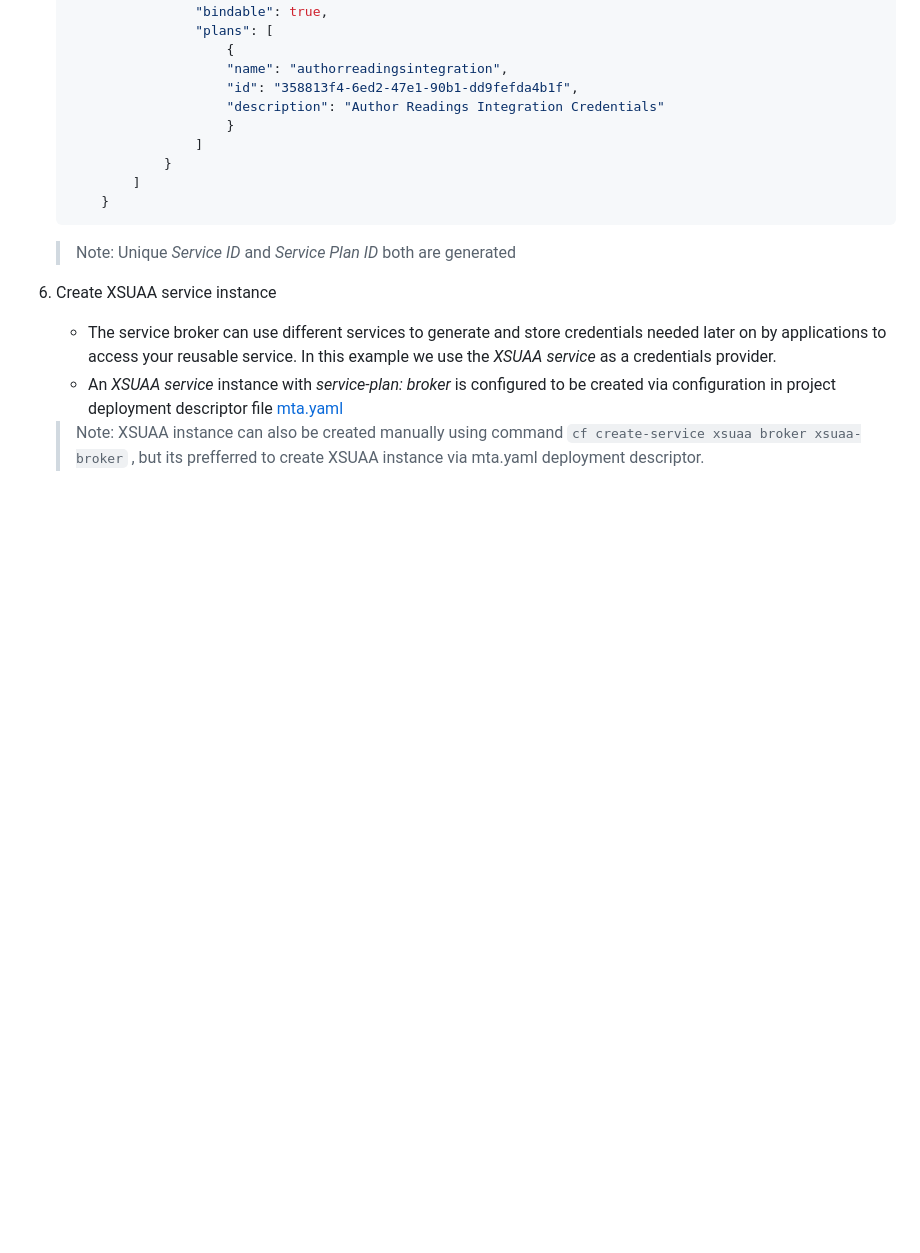
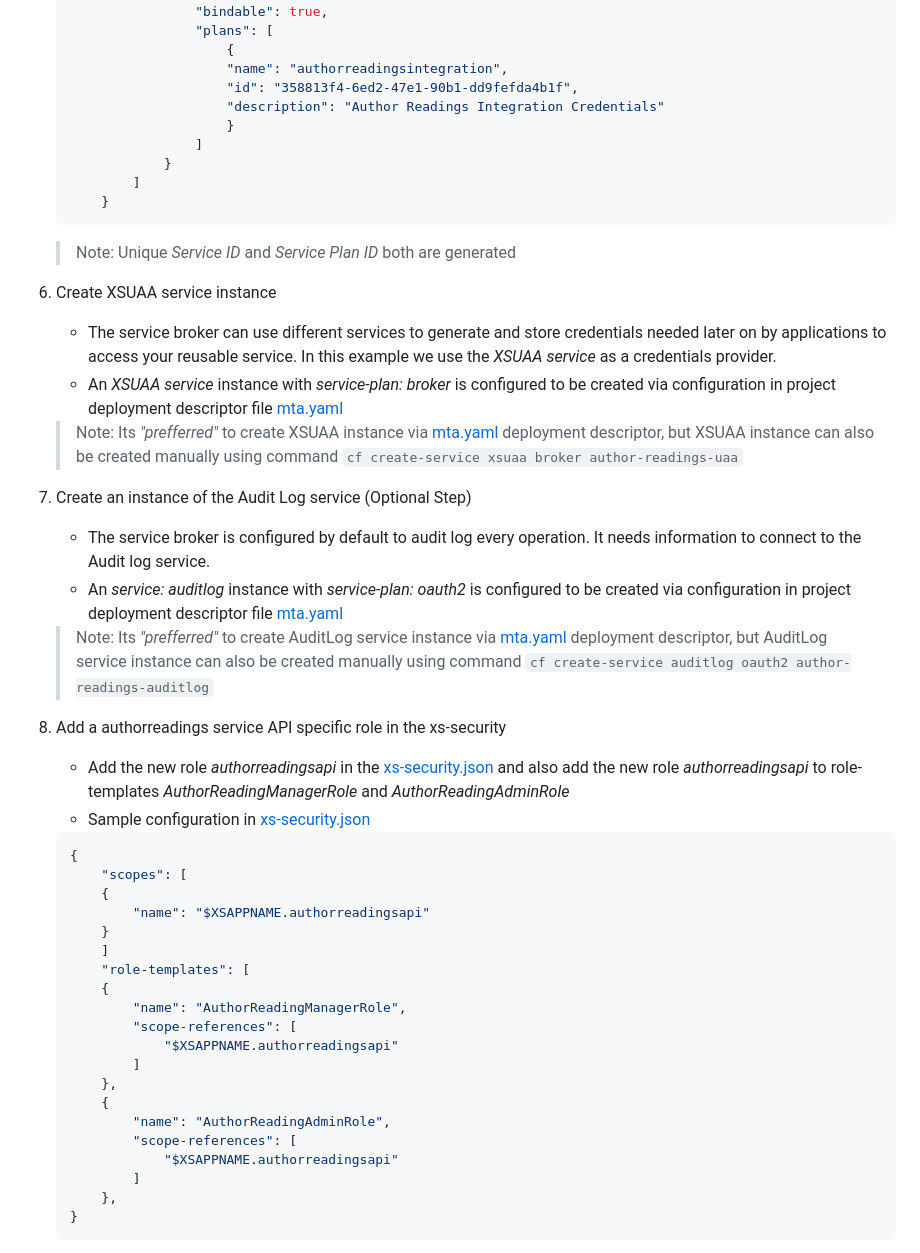
Before and after one commit to SAP-samples/sme-partner-reference-application, a Markdown page: Tutorials/71-Multi-Tenancy-Service-Broker.md, the part around one of its changes. Drawn GitHub-style; blank space fills up the shorter version.

````diff
--- a/Tutorials/71-Multi-Tenancy-Service-Broker.md
+++ b/Tutorials/71-Multi-Tenancy-Service-Broker.md
@@ -76,7 +80,40 @@ Service Broker in an application involves few steps:
         }
     ```
     > Note: Unique *Service ID* and *Service Plan ID* both are generated
+
 6. Create XSUAA service instance
     - The service broker can use different services to generate and store credentials needed later on by applications to access your reusable service. In this example we use the *XSUAA service* as a credentials provider.
     - An *XSUAA service* instance with *service-plan: broker* is configured to be created via configuration in project deployment descriptor file [mta.yaml](../Applications/author-readings-mt/mta.yaml)
-    > Note: XSUAA instance can also be created manually using command `cf create-service xsuaa broker xsuaa-broker` , but its prefferred to create XSUAA instance via mta.yaml deployment descriptor.
+    > Note: Its *"prefferred"* to create XSUAA instance via [mta.yaml](../Applications/author-readings-mt/mta.yaml) deployment descriptor, but XSUAA instance can also be created manually using command `cf create-service xsuaa broker author-readings-uaa`
+
+7. Create an instance of the Audit Log service (Optional Step)
+    - The service broker is configured by default to audit log every operation. It needs information to connect to the Audit log service.
+    - An *service: auditlog* instance with *service-plan: oauth2* is configured to be created via configuration in project deployment descriptor file [mta.yaml](../Applications/author-readings-mt/mta.yaml)
+    > Note:  Its *"prefferred"* to create AuditLog service instance via [mta.yaml](../Applications/author-readings-mt/mta.yaml) deployment descriptor, but AuditLog service instance can also be created manually using command `cf create-service auditlog oauth2 author-readings-auditlog`
+
+8. Add a authorreadings service API specific role in the xs-security
+    - Add the new role *authorreadingsapi* in the [xs-security.json](../Applications/author-readings-mt/xs-security.json) and also add the new role *authorreadingsapi*  to role-templates *AuthorReadingManagerRole* and *AuthorReadingAdminRole*
+    - Sample configuration in [xs-security.json](../Applications/author-readings-mt/xs-security.json)
+    ```json
+    {
+        "scopes": [
+        {
+            "name": "$XSAPPNAME.authorreadingsapi"
+        }
+        ]
+        "role-templates": [
+        {
+            "name": "AuthorReadingManagerRole",
+            "scope-references": [
+                "$XSAPPNAME.authorreadingsapi"
+            ]
+        },
+        {
+            "name": "AuthorReadingAdminRole",
+            "scope-references": [
+                "$XSAPPNAME.authorreadingsapi"
+            ]
+        },
+    }
+    ```
+
````
Also changed, not shown: other parts of Tutorials/71-Multi-Tenancy-Service-Broker.md (+58 -4 lines).
